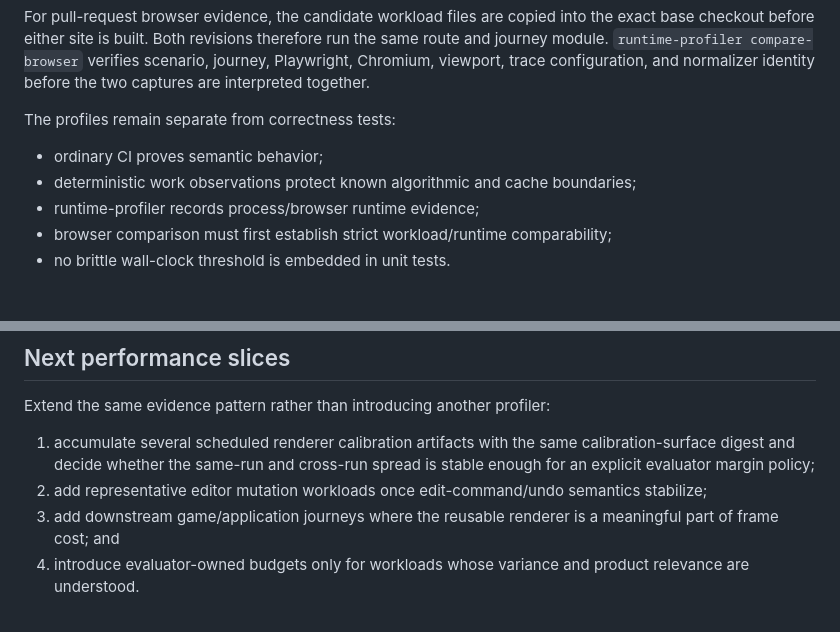
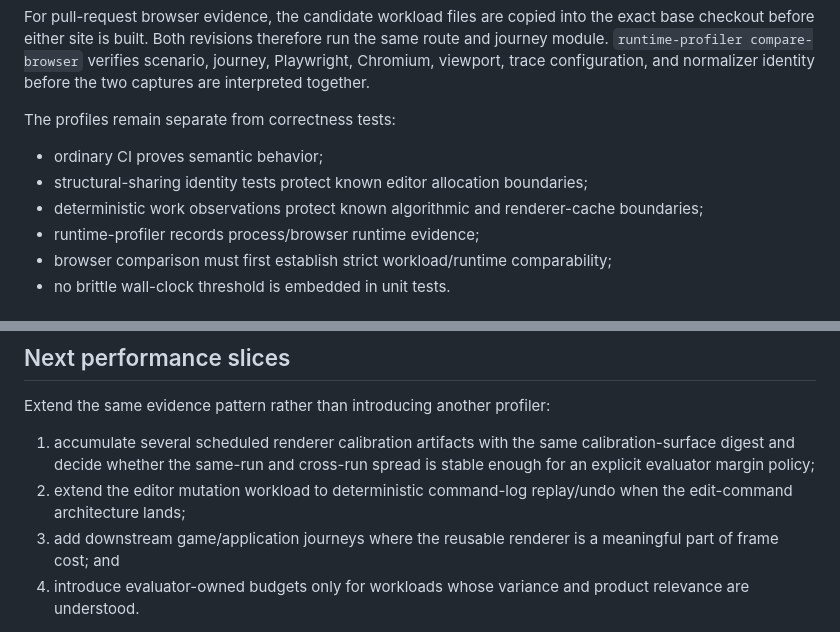
Before and after one commit to moritzbrantner/3d-lab, a Markdown page: docs/contracts/performance-observability.md, 2 parts joined by grey strips. Rendered like a GitHub page.

```diff
--- a/docs/contracts/performance-observability.md
+++ b/docs/contracts/performance-observability.md
@@ -52,7 +77,8 @@ For pull-request browser evidence, the candidate workload files are copied into
 The profiles remain separate from correctness tests:
 
 - ordinary CI proves semantic behavior;
-- deterministic work observations protect known algorithmic and cache boundaries;
+- structural-sharing identity tests protect known editor allocation boundaries;
+- deterministic work observations protect known algorithmic and renderer-cache boundaries;
 - runtime-profiler records process/browser runtime evidence;
 - browser comparison must first establish strict workload/runtime comparability;
 - no brittle wall-clock threshold is embedded in unit tests.
@@ -84,6 +110,6 @@ The report is explicitly `calibration-only` and always has `release_verdict: fal
 Extend the same evidence pattern rather than introducing another profiler:
 
 1. accumulate several scheduled renderer calibration artifacts with the same calibration-surface digest and decide whether the same-run and cross-run spread is stable enough for an explicit evaluator margin policy;
-2. add representative editor mutation workloads once edit-command/undo semantics stabilize;
+2. extend the editor mutation workload to deterministic command-log replay/undo when the edit-command architecture lands;
 3. add downstream game/application journeys where the reusable renderer is a meaningful part of frame cost; and
 4. introduce evaluator-owned budgets only for workloads whose variance and product relevance are understood.
```
Also changed, not shown: other parts of docs/contracts/performance-observability.md (+26 -1 lines).
